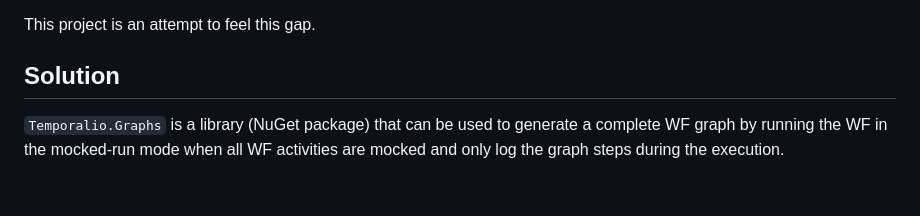
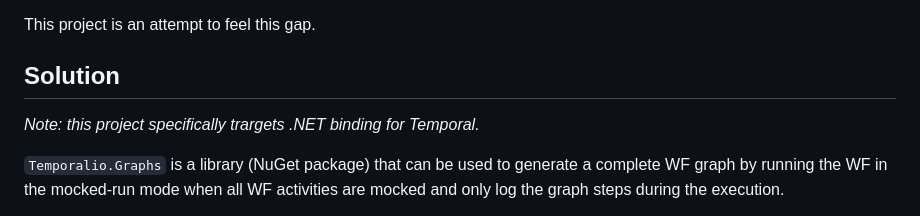
Before and after one commit to oleg-shilo/Temporalio.Graphs, a Markdown page: README.md, the part around the change. Rendered like a GitHub page; blank space fills up the shorter version.

```diff
--- a/README.md
+++ b/README.md
@@ -11,6 +11,7 @@ Temporal (out of the box) only offers the WF visualization for the already execu
 This project is an attempt to feel this gap.
 
 ## Solution
+_Note: this project specifically trargets .NET binding for Temporal._
 
 `Temporalio.Graphs` is a library (NuGet package) that can be used to generate a complete WF graph by running the WF in the mocked-run mode when all WF activities are mocked and only log the graph steps during the execution.
 
```
